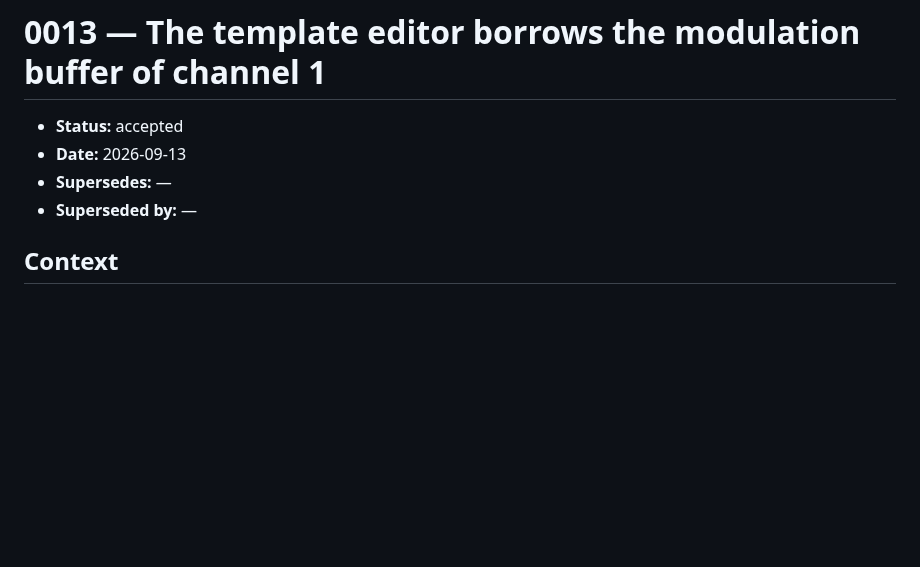
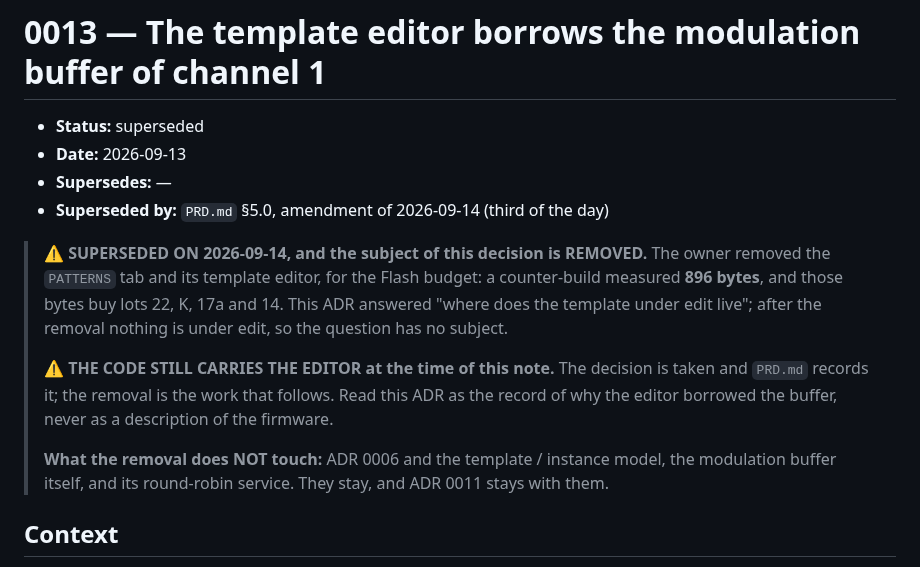
Before and after one commit to hellomathieu/gravity-flexseq, a Markdown page: docs/decisions/0013-the-template-editor-borrows-the-modulation-buffer.md, the part around the change. Rendered like a GitHub page; blank space fills up the shorter version.

Commit message:
docs(adr): 0013 is superseded, the template editor being removed
PRD 5.0, third amendment of 2026-09-14, removes the PATTERNS tab and its
template editor for the Flash budget: a counter-build measured 896 bytes.

This ADR answered where the template under edit lives. After the removal
nothing is under edit, so the question has no subject.

The note says explicitly that the code still carries the editor at the
time it is written: the decision is taken and the PRD records it, the
removal is the work that follows. Read this ADR as the record of why the
editor borrowed the buffer, never as a description of the firmware.

ADR 0006 and the template / instance model do not move, and neither does
the modulation buffer nor ADR 0011.

```diff
--- a/docs/decisions/0013-the-template-editor-borrows-the-modulation-buffer.md
+++ b/docs/decisions/0013-the-template-editor-borrows-the-modulation-buffer.md
@@ -1,9 +1,24 @@
 # 0013 — The template editor borrows the modulation buffer of channel 1
 
-- **Status:** accepted
+- **Status:** superseded
 - **Date:** 2026-09-13
 - **Supersedes:** —
-- **Superseded by:** —
+- **Superseded by:** `PRD.md` §5.0, amendment of 2026-09-14 (third of the day)
+
+> ⚠️ **SUPERSEDED ON 2026-09-14, and the subject of this decision is REMOVED.**
+> The owner removed the `PATTERNS` tab and its template editor, for the Flash
+> budget: a counter-build measured **896 bytes**, and those bytes buy lots 22,
+> K, 17a and 14. This ADR answered "where does the template under edit live";
+> after the removal nothing is under edit, so the question has no subject.
+>
+> ⚠️ **THE CODE STILL CARRIES THE EDITOR at the time of this note.** The decision
+> is taken and `PRD.md` records it; the removal is the work that follows. Read
+> this ADR as the record of why the editor borrowed the buffer, never as a
+> description of the firmware.
+>
+> **What the removal does NOT touch:** ADR 0006 and the template / instance
+> model, the modulation buffer itself, and its round-robin service. They stay,
+> and ADR 0011 stays with them.
 
 ## Context
 
```
